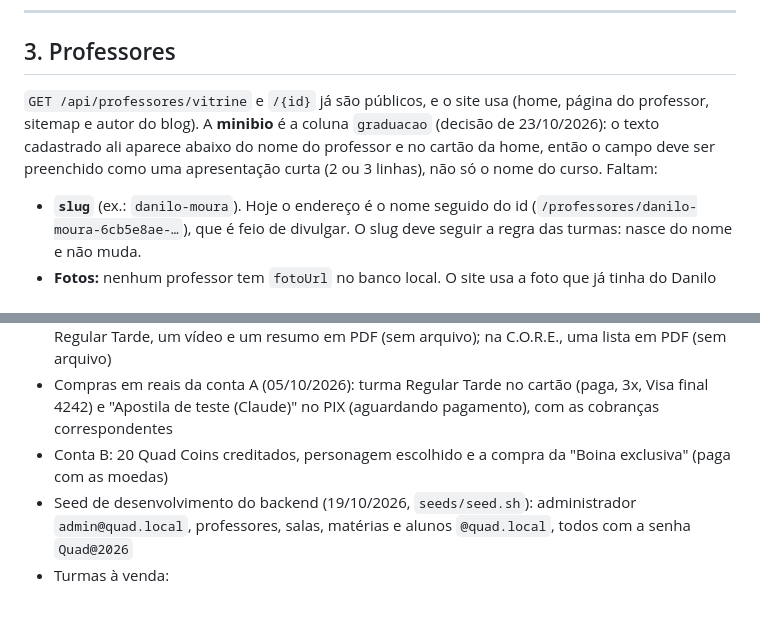
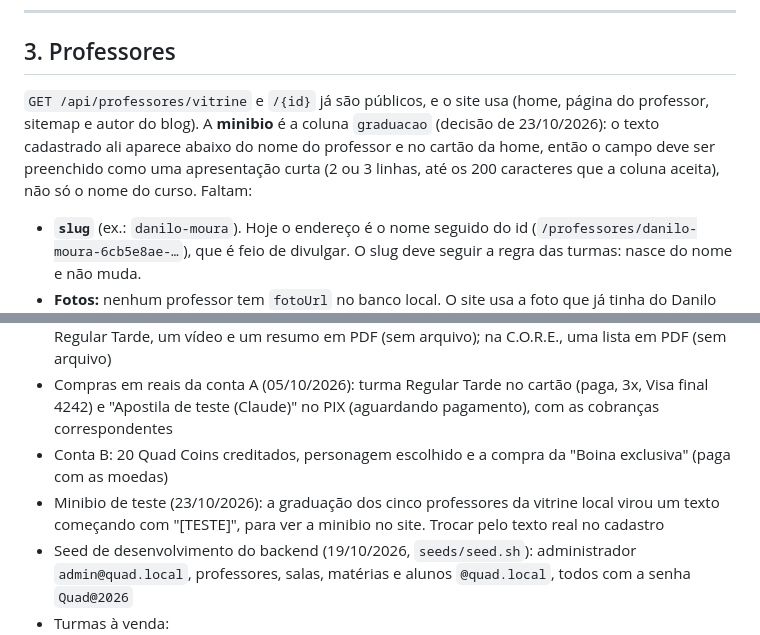
Before and after one commit to gestaoquadia-max/site-quad-atual, a Markdown page: docs/pedidos-backend.md, 2 parts joined by grey strips. Rendered like a GitHub page; blank space fills up the shorter version.

Commit message:
Pedidos ao backend: limite da minibio e minibios de teste no banco local
Co-Authored-By: Claude Opus 5.5 <noreply@anthropic.com>

```diff
--- a/docs/pedidos-backend.md
+++ b/docs/pedidos-backend.md
@@ -126,7 +126,7 @@ A vitrine (`/api/loja/vitrine/atividades` e `/api/loja/vitrine`) é a única fon
 
 ## 3. Professores
 
-`GET /api/professores/vitrine` e `/{id}` já são públicos, e o site usa (home, página do professor, sitemap e autor do blog). A **minibio** é a coluna `graduacao` (decisão de 23/10/2026): o texto cadastrado ali aparece abaixo do nome do professor e no cartão da home, então o campo deve ser preenchido como uma apresentação curta (2 ou 3 linhas), não só o nome do curso. Faltam:
+`GET /api/professores/vitrine` e `/{id}` já são públicos, e o site usa (home, página do professor, sitemap e autor do blog). A **minibio** é a coluna `graduacao` (decisão de 23/10/2026): o texto cadastrado ali aparece abaixo do nome do professor e no cartão da home, então o campo deve ser preenchido como uma apresentação curta (2 ou 3 linhas, até os 200 caracteres que a coluna aceita), não só o nome do curso. Faltam:
 
 - **`slug`** (ex.: `danilo-moura`). Hoje o endereço é o nome seguido do id (`/professores/danilo-moura-6cb5e8ae-…`), que é feio de divulgar. O slug deve seguir a regra das turmas: nasce do nome e não muda.
 - **Fotos:** nenhum professor tem `fotoUrl` no banco local. O site usa a foto que já tinha do Danilo enquanto isso.
@@ -230,6 +230,7 @@ Criados durante os testes do site; podem ser apagados:
 - Materiais (05/10/2026): concurso "TESTE-CLAUDE" com o tópico "Atos administrativos"; na Regular Tarde, um vídeo e um resumo em PDF (sem arquivo); na C.O.R.E., uma lista em PDF (sem arquivo)
 - Compras em reais da conta A (05/10/2026): turma Regular Tarde no cartão (paga, 3x, Visa final 4242) e "Apostila de teste (Claude)" no PIX (aguardando pagamento), com as cobranças correspondentes
 - Conta B: 20 Quad Coins creditados, personagem escolhido e a compra da "Boina exclusiva" (paga com as moedas)
+- Minibio de teste (23/10/2026): a graduação dos cinco professores da vitrine local virou um texto começando com "[TESTE]", para ver a minibio no site. Trocar pelo texto real no cadastro
 - Seed de desenvolvimento do backend (19/10/2026, `seeds/seed.sh`): administrador `admin@quad.local`, professores, salas, matérias e alunos `@quad.local`, todos com a senha `Quad@2026`
 - Turmas à venda:
   - "Turma de teste (site)" (19/10/2026): de 03/11/2026 a 26/02/2027, no Auditório, 40 vagas
```
